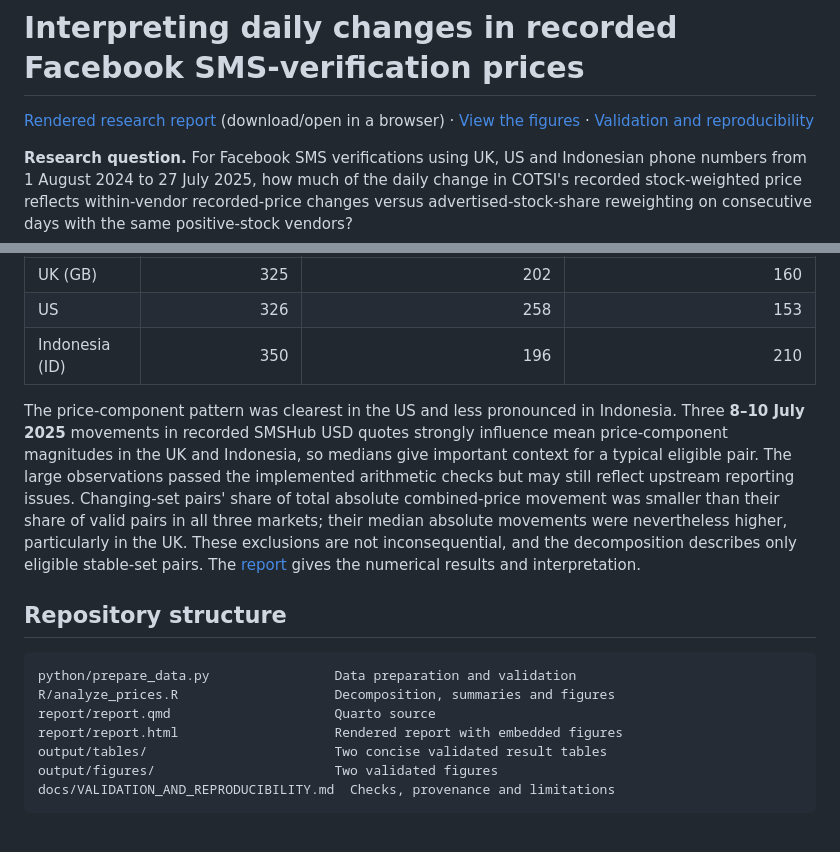
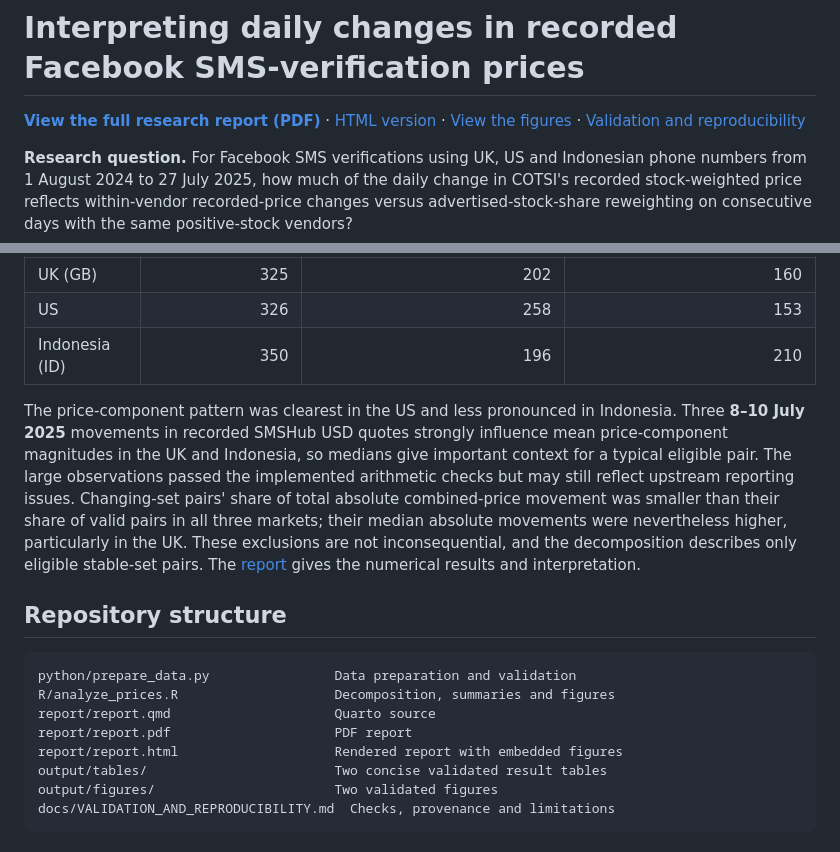
Before and after one commit to x-wenhui/cotsi-sms-verification-price-analysis, a Markdown page: README.md, 2 parts joined by grey strips. GitHub-like rendering.

```diff
--- a/README.md
+++ b/README.md
@@ -1,6 +1,6 @@
 # Interpreting daily changes in recorded Facebook SMS-verification prices
 
-[Rendered research report](report/report.html) (download/open in a browser) · [View the figures](output/figures/) · [Validation and reproducibility](docs/VALIDATION_AND_REPRODUCIBILITY.md)
+[**View the full research report (PDF)**](report/report.pdf) · [HTML version](report/report.html) · [View the figures](output/figures/) · [Validation and reproducibility](docs/VALIDATION_AND_REPRODUCIBILITY.md)
 
 **Research question.** For Facebook SMS verifications using UK, US and Indonesian phone numbers from 1 August 2024 to 27 July 2025, how much of the daily change in COTSI's recorded stock-weighted price reflects within-vendor recorded-price changes versus advertised-stock-share reweighting on consecutive days with the same positive-stock vendors?
 
@@ -32,6 +32,7 @@ The price-component pattern was clearest in the US and less pronounced in Indone
 python/prepare_data.py                Data preparation and validation
 R/analyze_prices.R                    Decomposition, summaries and figures
 report/report.qmd                     Quarto source
+report/report.pdf                     PDF report
 report/report.html                    Rendered report with embedded figures
 output/tables/                        Two concise validated result tables
 output/figures/                       Two validated figures
```
Also changed, not shown: other parts of README.md (+1 -1 lines).
